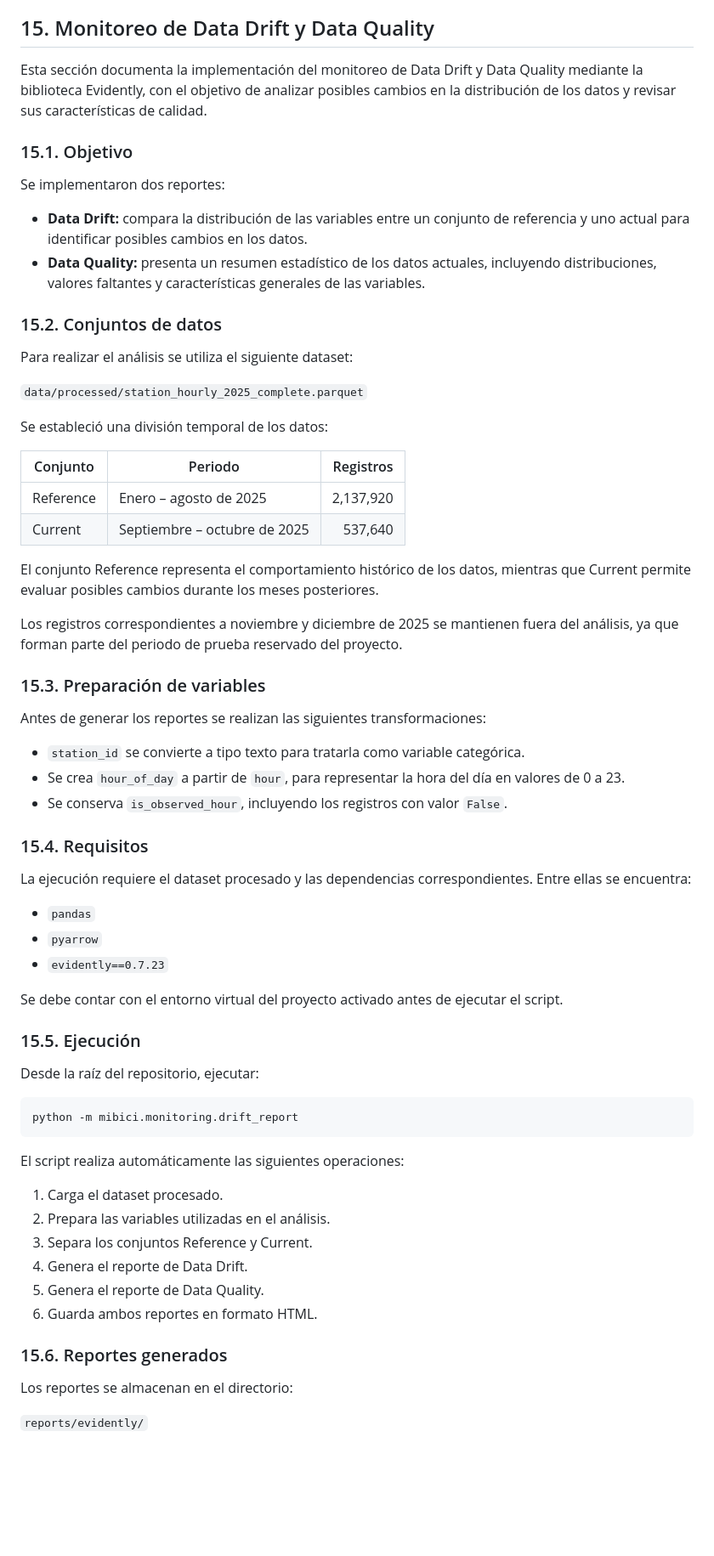
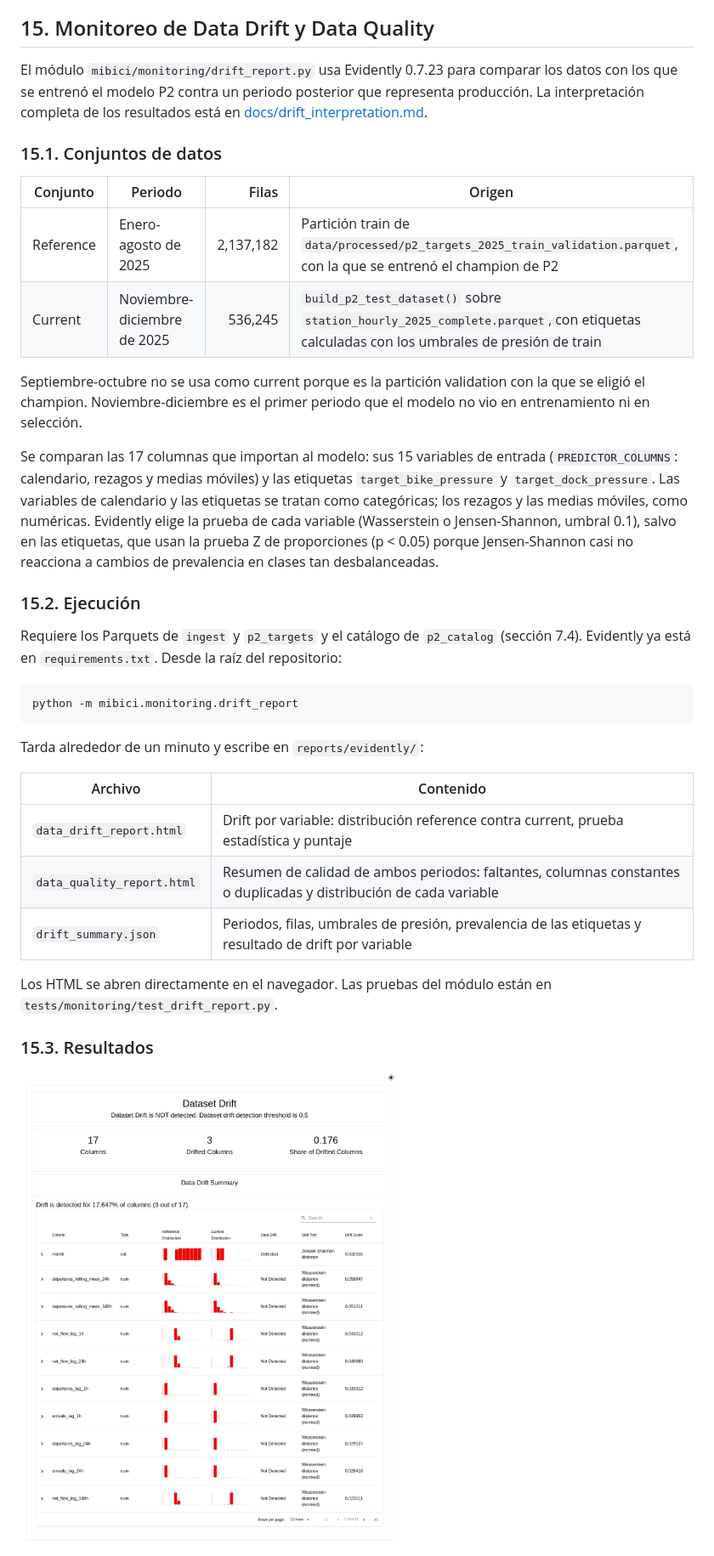
Before and after one commit to josafaatr1/TC5061-Proyecto-Equipo28, a Markdown page: README.md, the part around one of its changes. Shown at 85% size. Rendered like a GitHub page; pictures changed too: docs/evidence/evidently-data-drift.png (added); blank space fills up the shorter version.

````diff
--- a/README.md
+++ b/README.md
@@ -761,70 +764,38 @@ Este despliegue es una demostración local sin autenticación ni TLS. No exponer
 
 ## 15. Monitoreo de Data Drift y Data Quality
 
-Esta sección documenta la implementación del monitoreo de Data Drift y Data Quality mediante la biblioteca Evidently, con el objetivo de analizar posibles cambios en la distribución de los datos y revisar sus características de calidad.
+El módulo `mibici/monitoring/drift_report.py` usa Evidently 0.7.23 para comparar los datos con los que se entrenó el modelo P2 contra un periodo posterior que representa producción. La interpretación completa de los resultados está en [docs/drift_interpretation.md](docs/drift_interpretation.md).
 
-### 15.1. Objetivo
+### 15.1. Conjuntos de datos
 
-Se implementaron dos reportes:
+| Conjunto | Periodo | Filas | Origen |
+|---|---|---:|---|
+| Reference | Enero-agosto de 2025 | 2,137,182 | Partición train de `data/processed/p2_targets_2025_train_validation.parquet`, con la que se entrenó el champion de P2 |
+| Current | Noviembre-diciembre de 2025 | 536,245 | `build_p2_test_dataset()` sobre `station_hourly_2025_complete.parquet`, con etiquetas calculadas con los umbrales de presión de train |
 
-- **Data Drift:** compara la distribución de las variables entre un conjunto de referencia y uno actual para identificar posibles cambios en los datos.
-- **Data Quality:** presenta un resumen estadístico de los datos actuales, incluyendo distribuciones, valores faltantes y características generales de las variables.
+Septiembre-octubre no se usa como current porque es la partición validation con la que se eligió el champion. Noviembre-diciembre es el primer periodo que el modelo no vio en entrenamiento ni en selección.
 
-### 15.2. Conjuntos de datos
+Se comparan las 17 columnas que importan al modelo: sus 15 variables de entrada (`PREDICTOR_COLUMNS`: calendario, rezagos y medias móviles) y las etiquetas `target_bike_pressure` y `target_dock_pressure`. Las variables de calendario y las etiquetas se tratan como categóricas; los rezagos y las medias móviles, como numéricas. Evidently elige la prueba de cada variable (Wasserstein o Jensen-Shannon, umbral 0.1), salvo en las etiquetas, que usan la prueba Z de proporciones (p < 0.05) porque Jensen-Shannon casi no reacciona a cambios de prevalencia en clases tan desbalanceadas.
 
-Para realizar el análisis se utiliza el siguiente dataset:
+### 15.2. Ejecución
 
-`data/processed/station_hourly_2025_complete.parquet`
+Requiere los Parquets de `ingest` y `p2_targets` y el catálogo de `p2_catalog` (sección 7.4). Evidently ya está en `requirements.txt`. Desde la raíz del repositorio:
 
-Se estableció una división temporal de los datos:
-
-| Conjunto | Periodo | Registros |
-|---|---|---:|
-| Reference | Enero – agosto de 2025 | 2,137,920 |
-| Current | Septiembre – octubre de 2025 | 537,640 |
-
-El conjunto Reference representa el comportamiento histórico de los datos, mientras que Current permite evaluar posibles cambios durante los meses posteriores.
-
-Los registros correspondientes a noviembre y diciembre de 2025 se mantienen fuera del análisis, ya que forman parte del periodo de prueba reservado del proyecto.
-
-### 15.3. Preparación de variables
-
-Antes de generar los reportes se realizan las siguientes transformaciones:
-
-- `station_id` se convierte a tipo texto para tratarla como variable categórica.
-- Se crea `hour_of_day` a partir de `hour`, para representar la hora del día en valores de 0 a 23.
-- Se conserva `is_observed_hour`, incluyendo los registros con valor `False`.
-
-### 15.4. Requisitos
-
-La ejecución requiere el dataset procesado y las dependencias correspondientes. Entre ellas se encuentra:
-
-- `pandas`
-- `pyarrow`
-- `evidently==0.7.23`
-
-Se debe contar con el entorno virtual del proyecto activado antes de ejecutar el script.
-
-### 15.5. Ejecución
-
-Desde la raíz del repositorio, ejecutar:
-
-```powershell
+```bash
 python -m mibici.monitoring.drift_report
 ```
 
-El script realiza automáticamente las siguientes operaciones:
+Tarda alrededor de un minuto y escribe en `reports/evidently/`:
 
-1. Carga el dataset procesado.
-2. Prepara las variables utilizadas en el análisis.
-3. Separa los conjuntos Reference y Current.
-4. Genera el reporte de Data Drift.
-5. Genera el reporte de Data Quality.
-6. Guarda ambos reportes en formato HTML.
+| Archivo | Contenido |
+|---|---|
+| `data_drift_report.html` | Drift por variable: distribución reference contra current, prueba estadística y puntaje |
+| `data_quality_report.html` | Resumen de calidad de ambos periodos: faltantes, columnas constantes o duplicadas y distribución de cada variable |
+| `drift_summary.json` | Periodos, filas, umbrales de presión, prevalencia de las etiquetas y resultado de drift por variable |
 
-### 15.6. Reportes generados
+Los HTML se abren directamente en el navegador. Las pruebas del módulo están en `tests/monitoring/test_drift_report.py`.
 
-Los reportes se almacenan en el directorio:
+### 15.3. Resultados
 
-`reports/evidently/`
+![Resumen de Data Drift de Evidently: 3 de 17 variables con drift](docs/evidence/evidently-data-drift.png)
 
````
Also changed, not shown: other parts of README.md (+9 -32 lines), docs/drift_interpretation.md (added, +114 -0 lines), docs/evidence/evidently-data-quality.png (added), 9 other files.
